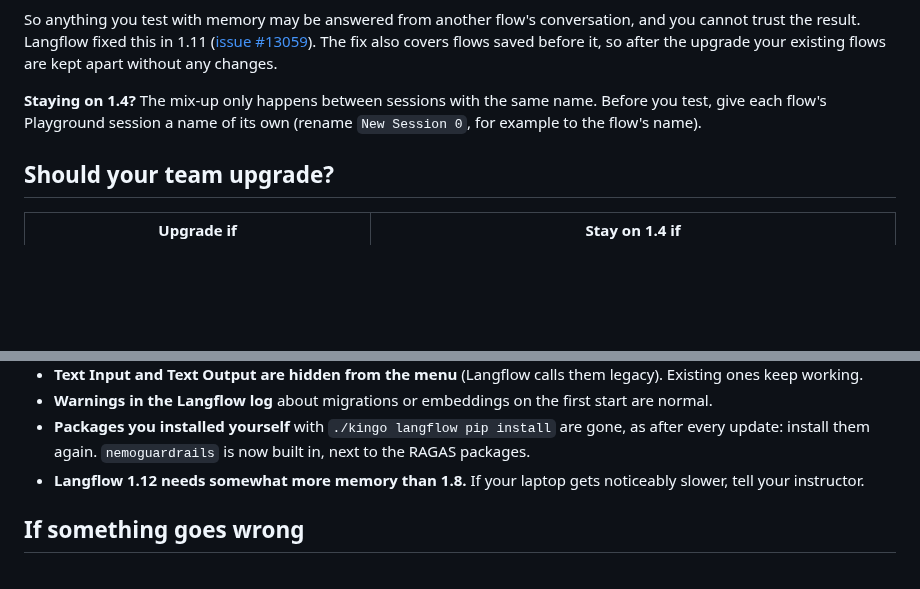
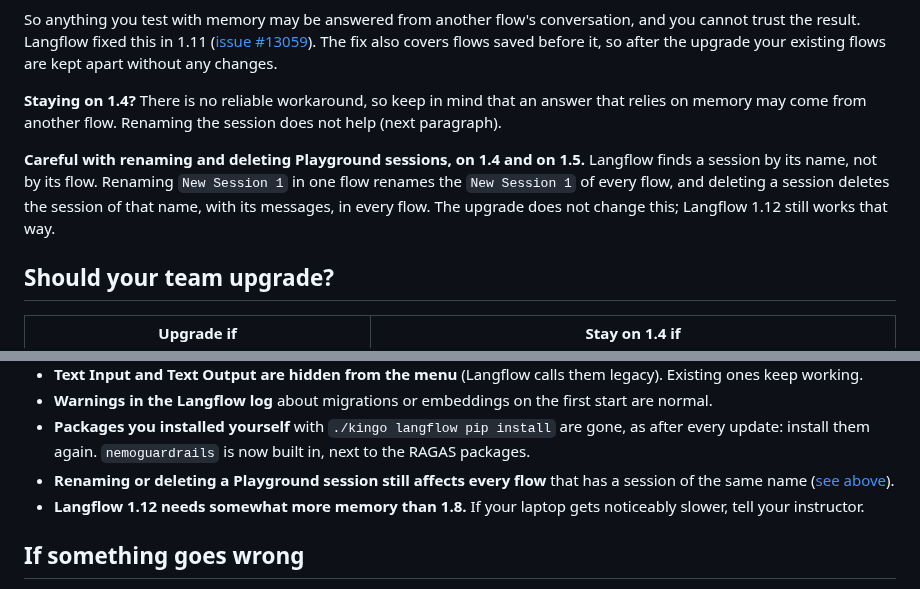
Before and after one commit to frankhuettner/kingo-pod, a Markdown page: docs/UPGRADE.md, 2 parts joined by grey strips. GitHub-like rendering; blank space fills up the shorter version.

Commit message:
docs/UPGRADE.md: renaming a Playground session is no workaround — Langflow renames (and deletes) sessions by name across all flows, on 1.12 too
Seen by the instructor; in the code, PATCH and DELETE
/monitor/messages/session/{id} filter by session_id only (1.8) or by
session_id and user (1.12.4, and still on main), never by flow.

Co-Authored-By: Claude Opus 5.5 <noreply@anthropic.com>

```diff
--- a/docs/UPGRADE.md
+++ b/docs/UPGRADE.md
@@ -38,9 +38,16 @@ conversation, and you cannot trust the result. Langflow fixed this in 1.11
 fix also covers flows saved before it, so after the upgrade your existing
 flows are kept apart without any changes.
 
-**Staying on 1.4?** The mix-up only happens between sessions with the same
-name. Before you test, give each flow's Playground session a name of its own
-(rename `New Session 0`, for example to the flow's name).
+**Staying on 1.4?** There is no reliable workaround, so keep in mind that an
+answer that relies on memory may come from another flow. Renaming the session
+does not help (next paragraph).
+
+**Careful with renaming and deleting Playground sessions, on 1.4 and on
+1.5.** Langflow finds a session by its name, not by its flow. Renaming
+`New Session 1` in one flow renames the `New Session 1` of every flow, and
+deleting a session deletes the session of that name, with its messages, in
+every flow. The upgrade does not change this; Langflow 1.12 still works that
+way.
 
 ## Should your team upgrade?
 
@@ -118,6 +125,8 @@ afterwards.
 - **Packages you installed yourself** with `./kingo langflow pip install` are
   gone, as after every update: install them again. `nemoguardrails` is now
   built in, next to the RAGAS packages.
+- **Renaming or deleting a Playground session still affects every flow**
+  that has a session of the same name ([see above](#the-bug)).
 - **Langflow 1.12 needs somewhat more memory than 1.8.** If your laptop gets
   noticeably slower, tell your instructor.
 
```
